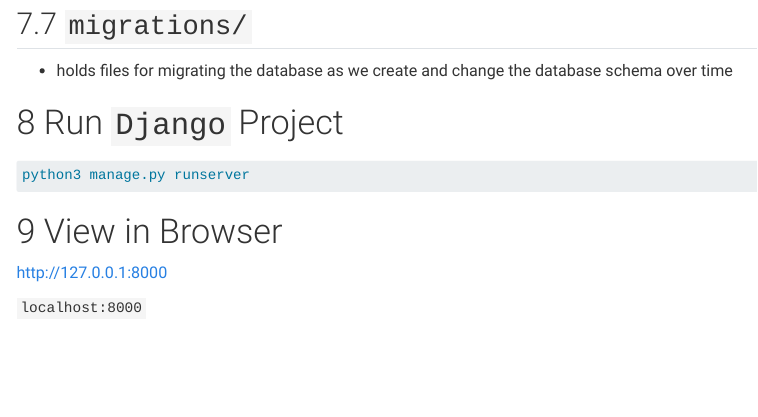
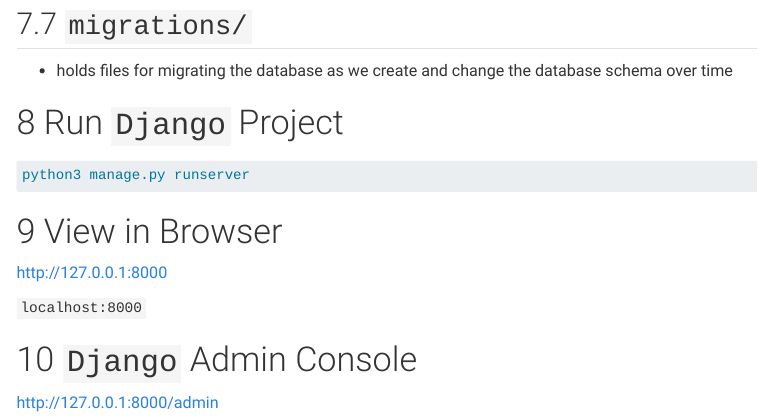
Before and after one commit to DevPsyLab/pythonDataAnalysisGuides, a Quarto document (django.qmd): the page in a window 1100 px wide, from 2390 px down. Rendered offline with R 4.5, knitr and Pandoc in place of Quarto, with nearby package versions; menus at the side of the page are left out.

Commit message:
20240415 - Django admin console

```diff
--- a/django.qmd
+++ b/django.qmd
@@ -144,3 +144,7 @@
 <http://127.0.0.1:8000>
 
 `localhost:8000`
+
+# `Django` Admin Console
+
+<http://127.0.0.1:8000/admin>
```
